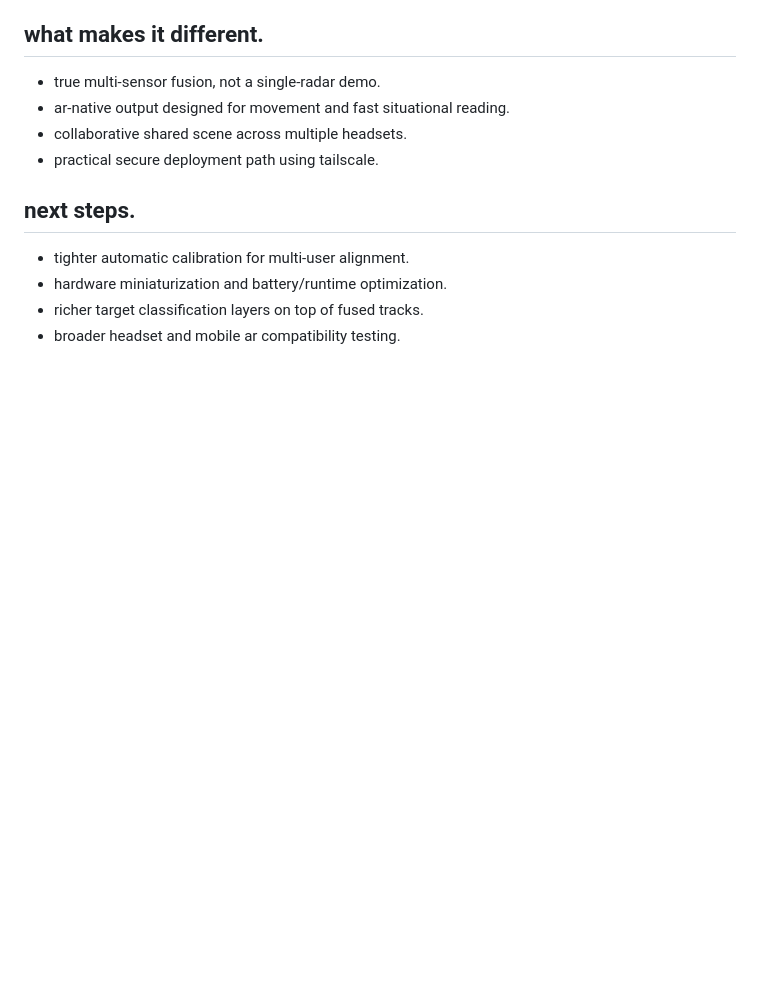
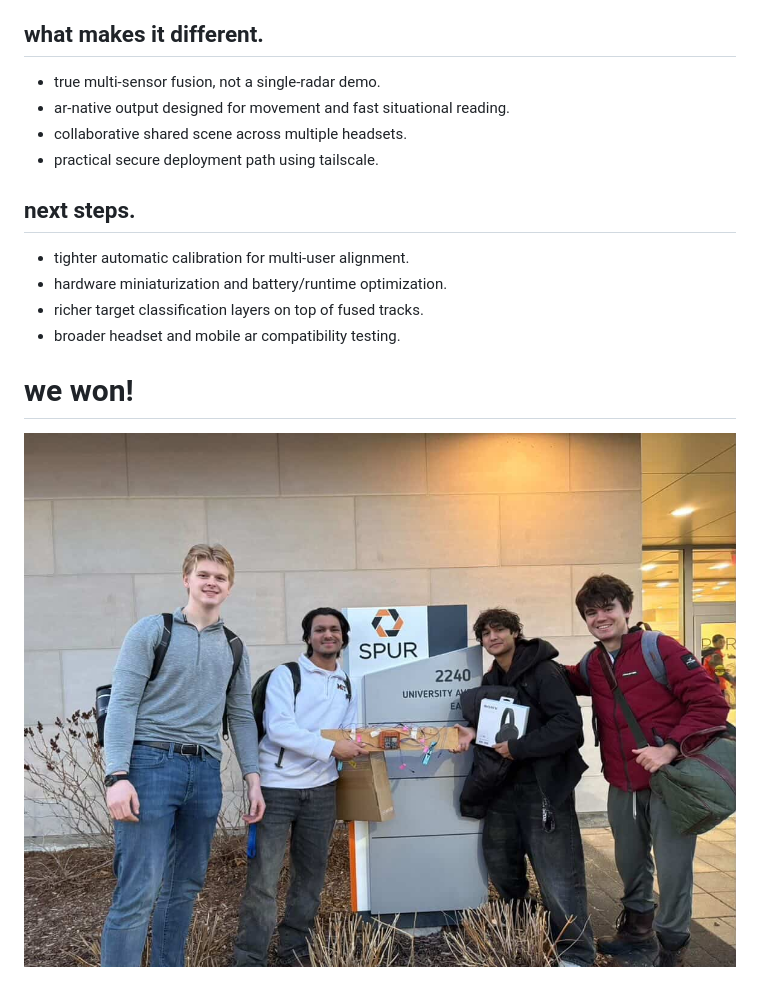
Before and after one commit to zanebeeai/WyFyre, a Markdown page: README.md, the part around the change. GitHub-like rendering; blank space fills up the shorter version.

Commit message:
Add celebration section and product image to README

```diff
--- a/README.md
+++ b/README.md
@@ -128,3 +128,6 @@ ld2450 array -> esp32 nodes -> serial/udp ingest -> fusion engine -> websocket s
 - hardware miniaturization and battery/runtime optimization.
 - richer target classification layers on top of fused tracks.
 - broader headset and mobile ar compatibility testing.
+
+# we won!
+![final handheld product](./public/W_spur.jpg)
```
